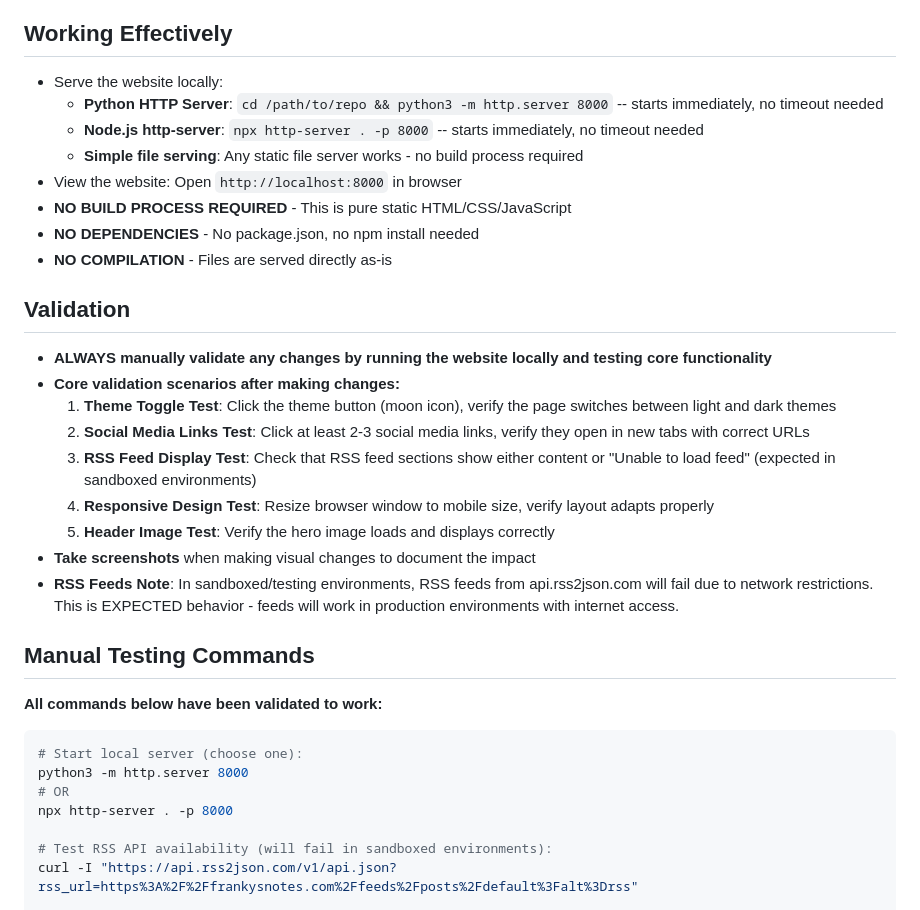
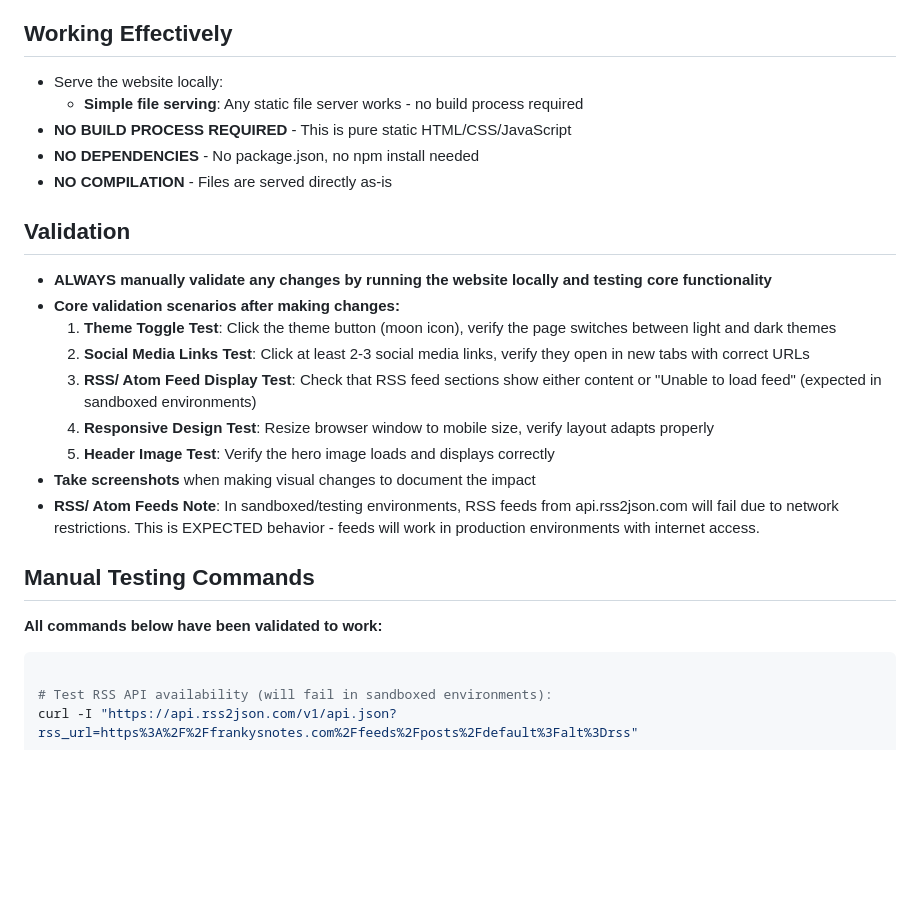
Before and after one commit to FBoucher/fboucheros, a Markdown page: .github/copilot-instructions.md, the part around the change. GitHub-like rendering; blank space fills up the shorter version.

Commit message:
Updates local dev and testing instructions
Simplifies instructions for local development and testing.

Removes specific server commands and clarifies the type of feed tested.

````diff
--- a/.github/copilot-instructions.md
+++ b/.github/copilot-instructions.md
@@ -7,10 +7,7 @@ Always reference these instructions first and fallback to search or bash command
 ## Working Effectively
 
 - Serve the website locally:
-  - **Python HTTP Server**: `cd /path/to/repo && python3 -m http.server 8000` -- starts immediately, no timeout needed
-  - **Node.js http-server**: `npx http-server . -p 8000` -- starts immediately, no timeout needed
   - **Simple file serving**: Any static file server works - no build process required
-- View the website: Open `http://localhost:8000` in browser
 - **NO BUILD PROCESS REQUIRED** - This is pure static HTML/CSS/JavaScript
 - **NO DEPENDENCIES** - No package.json, no npm install needed
 - **NO COMPILATION** - Files are served directly as-is
@@ -21,21 +18,17 @@ Always reference these instructions first and fallback to search or bash command
 - **Core validation scenarios after making changes:**
   1. **Theme Toggle Test**: Click the theme button (moon icon), verify the page switches between light and dark themes
   2. **Social Media Links Test**: Click at least 2-3 social media links, verify they open in new tabs with correct URLs
-  3. **RSS Feed Display Test**: Check that RSS feed sections show either content or "Unable to load feed" (expected in sandboxed environments)
+  3. **RSS/ Atom Feed Display Test**: Check that RSS feed sections show either content or "Unable to load feed" (expected in sandboxed environments)
   4. **Responsive Design Test**: Resize browser window to mobile size, verify layout adapts properly
   5. **Header Image Test**: Verify the hero image loads and displays correctly
 - **Take screenshots** when making visual changes to document the impact
-- **RSS Feeds Note**: In sandboxed/testing environments, RSS feeds from api.rss2json.com will fail due to network restrictions. This is EXPECTED behavior - feeds will work in production environments with internet access.
+- **RSS/ Atom Feeds Note**: In sandboxed/testing environments, RSS feeds from api.rss2json.com will fail due to network restrictions. This is EXPECTED behavior - feeds will work in production environments with internet access.
 
 ## Manual Testing Commands
 
 **All commands below have been validated to work:**
 
 ```bash
-# Start local server (choose one):
-python3 -m http.server 8000
-# OR
-npx http-server . -p 8000
 
 # Test RSS API availability (will fail in sandboxed environments):
 curl -I "https://api.rss2json.com/v1/api.json?rss_url=https%3A%2F%2Ffrankysnotes.com%2Ffeeds%2Fposts%2Fdefault%3Falt%3Drss"
````
